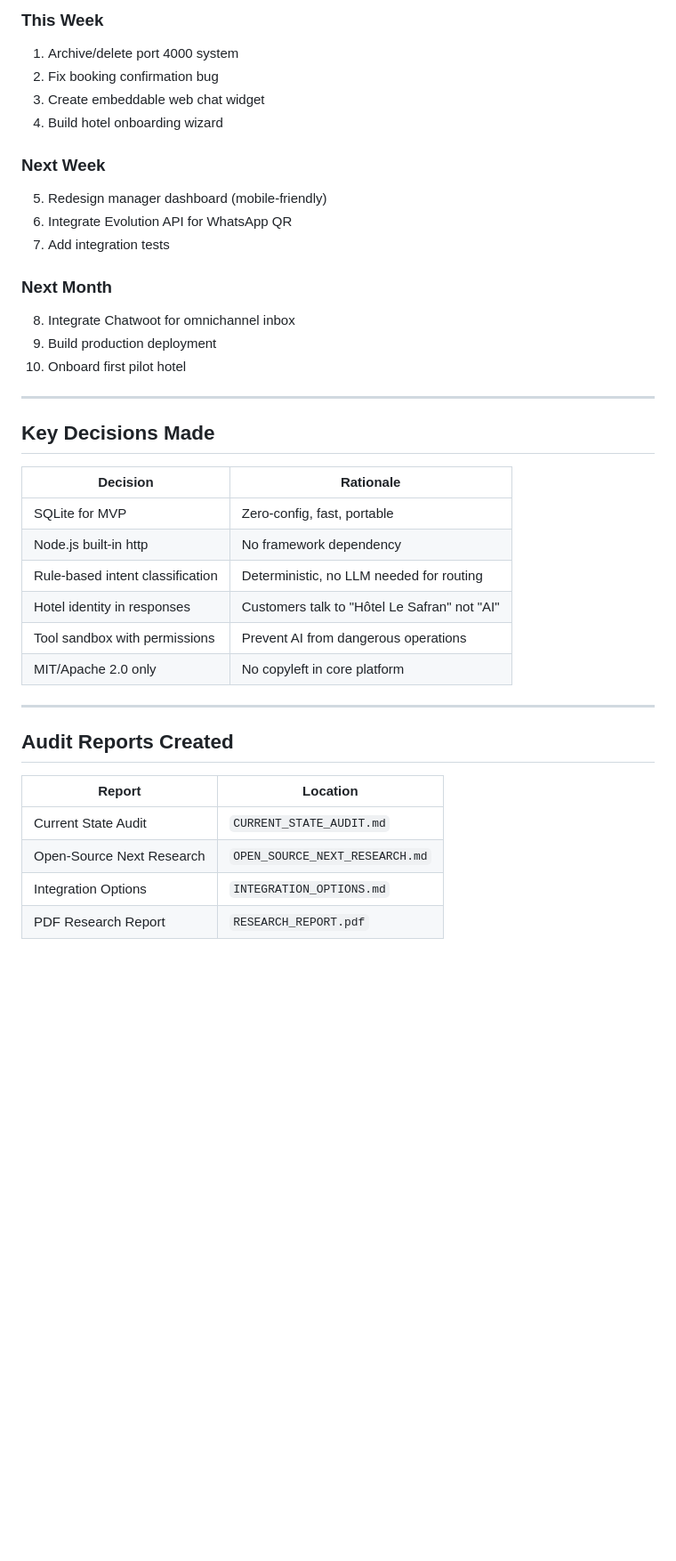
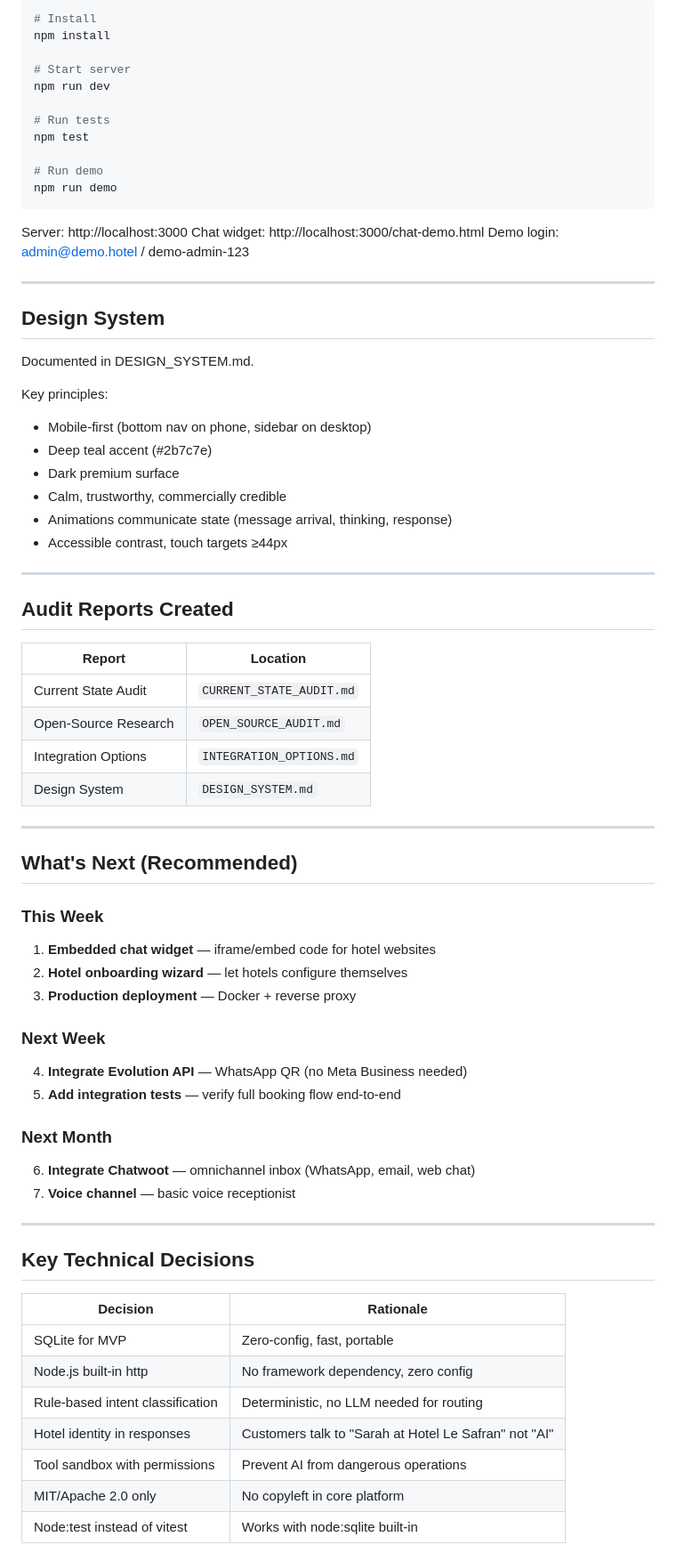
Before and after one commit to penndivinefavour-lab/ai-business-operating-system, a Markdown page: PROJECT_STATUS.md, the part around one of its changes. Shown at 89% size. GitHub-like rendering; blank space fills up the shorter version.

````diff
--- a/PROJECT_STATUS.md
+++ b/PROJECT_STATUS.md
@@ -67,32 +98,35 @@
 
-### This Week
-1. Archive/delete port 4000 system
-2. Fix booking confirmation bug
-3. Create embeddable web chat widget
-4. Build hotel onboarding wizard
+```bash
+# Install
+npm install
 
-### Next Week
-5. Redesign manager dashboard (mobile-friendly)
-6. Integrate Evolution API for WhatsApp QR
-7. Add integration tests
+# Start server
+npm run dev
 
-### Next Month
-8. Integrate Chatwoot for omnichannel inbox
-9. Build production deployment
-10. Onboard first pilot hotel
+# Run tests
+npm test
+
+# Run demo
+npm run demo
+```
+
+Server: http://localhost:3000
+Chat widget: http://localhost:3000/chat-demo.html
+Demo login: admin@demo.hotel / demo-admin-123
 
 ---
 
-## Key Decisions Made
+## Design System
 
-| Decision | Rationale |
-|----------|-----------|
-| SQLite for MVP | Zero-config, fast, portable |
-| Node.js built-in http | No framework dependency |
-| Rule-based intent classification | Deterministic, no LLM needed for routing |
-| Hotel identity in responses | Customers talk to "Hôtel Le Safran" not "AI" |
-| Tool sandbox with permissions | Prevent AI from dangerous operations |
-| MIT/Apache 2.0 only | No copyleft in core platform |
+Documented in DESIGN_SYSTEM.md.
+
+Key principles:
+- Mobile-first (bottom nav on phone, sidebar on desktop)
+- Deep teal accent (#2b7c7e)
+- Dark premium surface
+- Calm, trustworthy, commercially credible
+- Animations communicate state (message arrival, thinking, response)
+- Accessible contrast, touch targets ≥44px
 
 ---
 
@@ -101,6 +135,38 @@
 | Report | Location |
 |--------|----------|
 | Current State Audit | `CURRENT_STATE_AUDIT.md` |
-| Open-Source Next Research | `OPEN_SOURCE_NEXT_RESEARCH.md` |
+| Open-Source Research | `OPEN_SOURCE_AUDIT.md` |
 | Integration Options | `INTEGRATION_OPTIONS.md` |
-| PDF Research Report | `RESEARCH_REPORT.pdf` |
+| Design System | `DESIGN_SYSTEM.md` |
+
+---
+
+## What's Next (Recommended)
+
+### This Week
+1. **Embedded chat widget** — iframe/embed code for hotel websites
+2. **Hotel onboarding wizard** — let hotels configure themselves
+3. **Production deployment** — Docker + reverse proxy
+
+### Next Week
+4. **Integrate Evolution API** — WhatsApp QR (no Meta Business needed)
+5. **Add integration tests** — verify full booking flow end-to-end
+
+### Next Month
+6. **Integrate Chatwoot** — omnichannel inbox (WhatsApp, email, web chat)
+7. **Voice channel** — basic voice receptionist
+
+---
+
+## Key Technical Decisions
+
+| Decision | Rationale |
+|----------|-----------|
+| SQLite for MVP | Zero-config, fast, portable |
+| Node.js built-in http | No framework dependency, zero config |
+| Rule-based intent classification | Deterministic, no LLM needed for routing |
+| Hotel identity in responses | Customers talk to "Sarah at Hotel Le Safran" not "AI" |
+| Tool sandbox with permissions | Prevent AI from dangerous operations |
+| MIT/Apache 2.0 only | No copyleft in core platform |
+| Node:test instead of vitest | Works with node:sqlite built-in |
+
````
Also changed, not shown: other parts of PROJECT_STATUS.md (+72 -28 lines).
